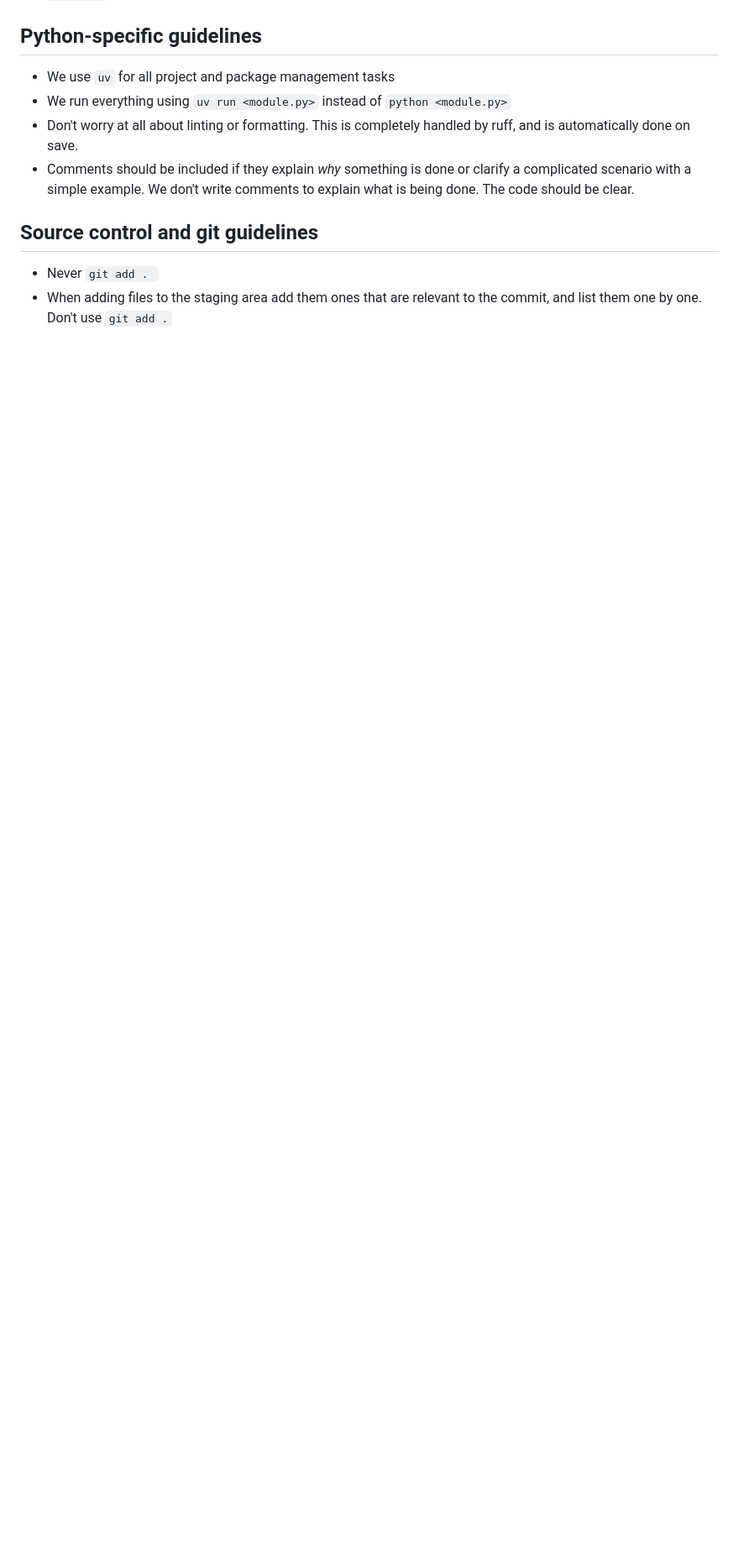
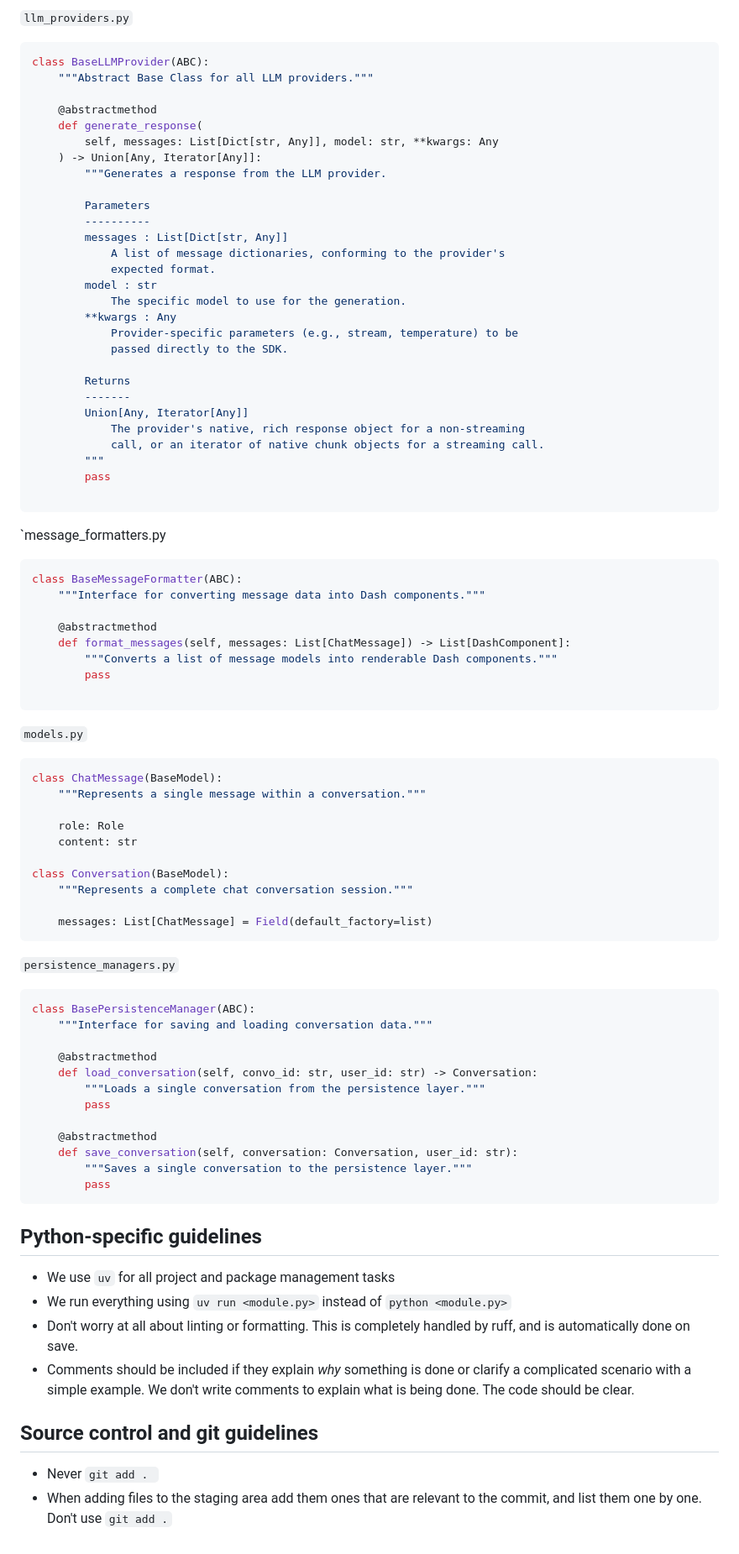
Before and after one commit to eliasdabbas/chatnificent, a Markdown page: .github/copilot-instructions.md, the part around one of its changes. Shown at 84% size. GitHub-like rendering; blank space fills up the shorter version.

````diff
--- a/.github/copilot-instructions.md
+++ b/.github/copilot-instructions.md
@@ -59,3 +134,80 @@ if __name__ == "__main__":
+`llm_providers.py`
+
+```python
+class BaseLLMProvider(ABC):
+    """Abstract Base Class for all LLM providers."""
+
+    @abstractmethod
+    def generate_response(
+        self, messages: List[Dict[str, Any]], model: str, **kwargs: Any
+    ) -> Union[Any, Iterator[Any]]:
+        """Generates a response from the LLM provider.
+
+        Parameters
+        ----------
+        messages : List[Dict[str, Any]]
+            A list of message dictionaries, conforming to the provider's
+            expected format.
+        model : str
+            The specific model to use for the generation.
+        **kwargs : Any
+            Provider-specific parameters (e.g., stream, temperature) to be
+            passed directly to the SDK.
+
+        Returns
+        -------
+        Union[Any, Iterator[Any]]
+            The provider's native, rich response object for a non-streaming
+            call, or an iterator of native chunk objects for a streaming call.
+        """
+        pass
+
+```
+
+`message_formatters.py
+
+```python
+class BaseMessageFormatter(ABC):
+    """Interface for converting message data into Dash components."""
+
+    @abstractmethod
+    def format_messages(self, messages: List[ChatMessage]) -> List[DashComponent]:
+        """Converts a list of message models into renderable Dash components."""
+        pass
+
+```
+
+`models.py`
+
+```python
+class ChatMessage(BaseModel):
+    """Represents a single message within a conversation."""
+
+    role: Role
+    content: str
+
+class Conversation(BaseModel):
+    """Represents a complete chat conversation session."""
+
+    messages: List[ChatMessage] = Field(default_factory=list)
+```
+
+`persistence_managers.py`
+
+```python
+class BasePersistenceManager(ABC):
+    """Interface for saving and loading conversation data."""
+
+    @abstractmethod
+    def load_conversation(self, convo_id: str, user_id: str) -> Conversation:
+        """Loads a single conversation from the persistence layer."""
+        pass
+
+    @abstractmethod
+    def save_conversation(self, conversation: Conversation, user_id: str):
+        """Saves a single conversation to the persistence layer."""
+        pass
+```
 
 ## Python-specific guidelines
 
````
Also changed, not shown: other parts of .github/copilot-instructions.md (+75 -0 lines).
